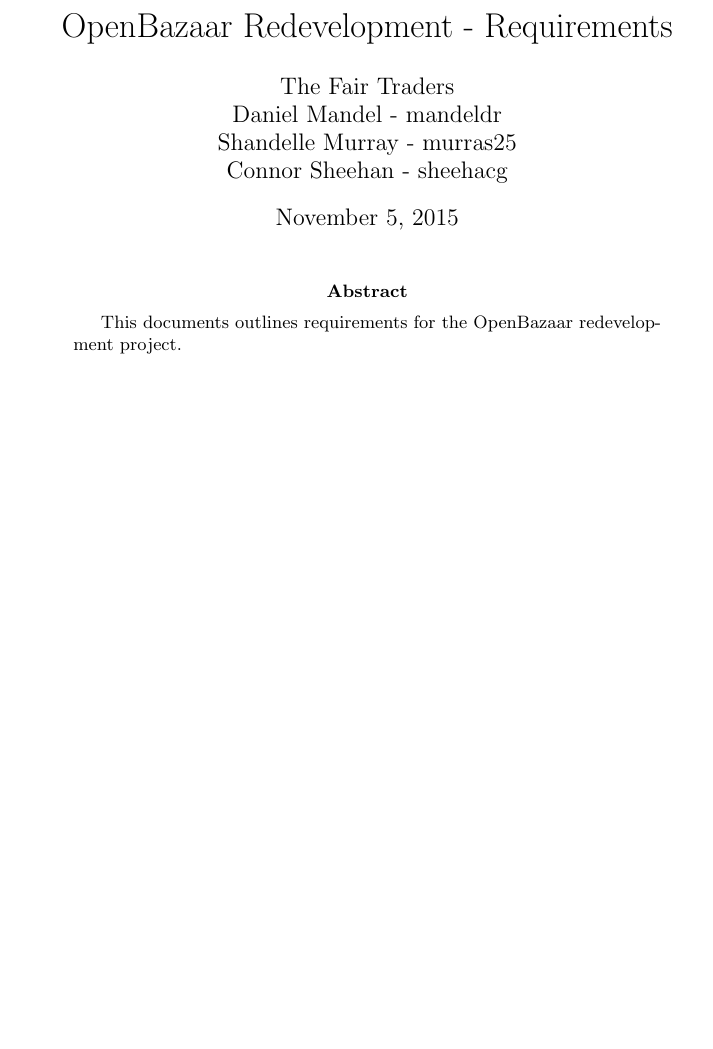
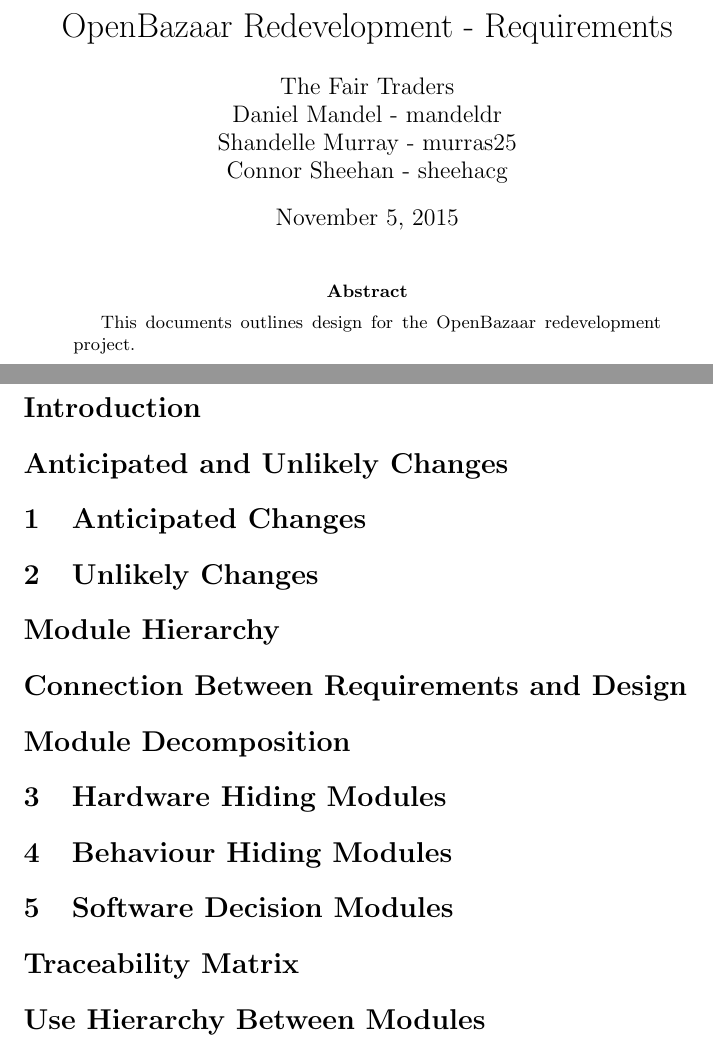
Before and after one commit to cgsheeh/SFWR3XA3_Redevelopment, a LaTeX paper (DesignDocument/designdocument.tex): part of page 1 of 2 before the commit and two parts of pages 1 and 3 of 3 after it, the two joined at a grey line, cut so that both start at the same text, the shorter picture padded with empty space. Compiled offline with pdfLaTeX.

Commit message:
add necessary section to toc

```diff
--- a/DesignDocument/designdocument.tex
+++ b/DesignDocument/designdocument.tex
@@ -21,7 +21,7 @@
 \maketitle
 
 \begin{abstract}
-This documents outlines requirements for the OpenBazaar redevelopment project.
+This documents outlines design for the OpenBazaar redevelopment project.
 \end{abstract}
 
 \newpage
@@ -44,4 +44,39 @@
 \label{table:1}
 \end{table}
 
+\addcontentsline{toc}{section}{Introduction}
+\section*{Introduction}
+
+\addcontentsline{toc}{section}{Anticipated and Unlikely Changes}
+\section*{Anticipated and Unlikely Changes}
+
+\section{Anticipated Changes}
+\section{Unlikely Changes}
+
+\addcontentsline{toc}{section}{Module Hierarchy}
+\section*{Module Hierarchy}
+
+\addcontentsline{toc}{section}{Connection Between Requirements and Design}
+\section*{Connection Between Requirements and Design}
+
+\addcontentsline{toc}{section}{Module Decomposition}
+\section*{Module Decomposition}
+\section{Hardware Hiding Modules}
+\section{Behaviour Hiding Modules}
+\section{Software Decision Modules}
+
+\addcontentsline{toc}{section}{Traceability Matrix}
+\section*{Traceability Matrix}
+
+\addcontentsline{toc}{section}{Use Hierarchy Between Modules}
+\section*{Use Hierarchy Between Modules}
+
+
+
+
+
+
+
+
+
 \end{document}
```
